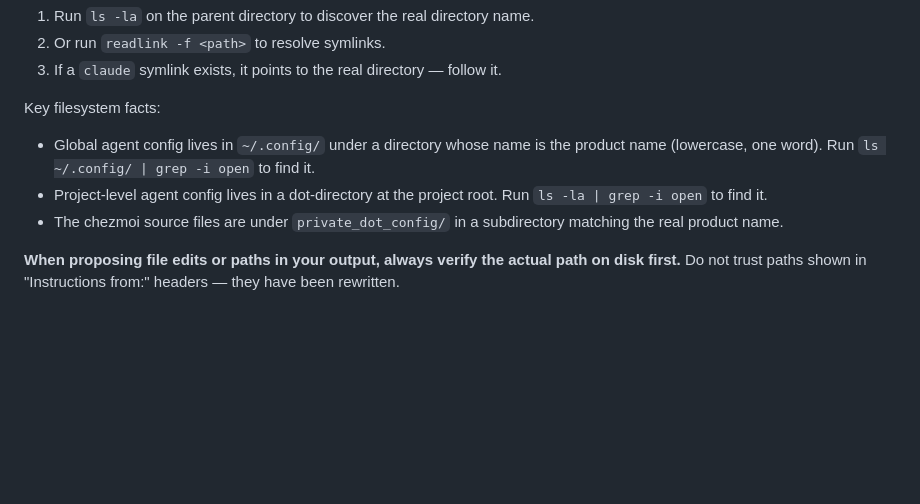
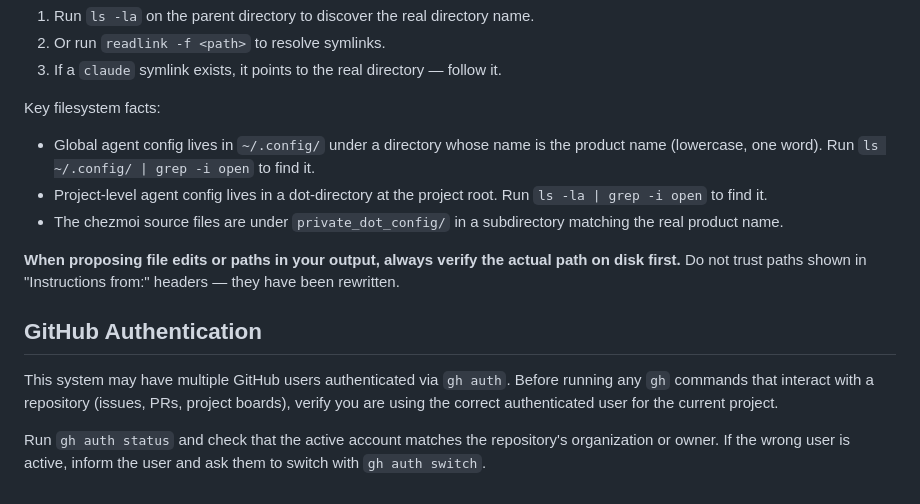
Before and after one commit to gotgenes/dotfiles, a Markdown page: private_dot_config/opencode/AGENTS.md, the part around the change. Rendered like a GitHub page; blank space fills up the shorter version.

Commit message:
Add GitHub authentication check to global agent instructions.

```diff
--- a/private_dot_config/opencode/AGENTS.md
+++ b/private_dot_config/opencode/AGENTS.md
@@ -48,9 +48,18 @@ The actual directories on disk use `open` + `code` (one word, all lowercase) —
 3. If a `claude` symlink exists, it points to the real directory — follow it.
 
 Key filesystem facts:
+
 - Global agent config lives in `~/.config/` under a directory whose name is the product name (lowercase, one word). Run `ls ~/.config/ | grep -i open` to find it.
 - Project-level agent config lives in a dot-directory at the project root. Run `ls -la | grep -i open` to find it.
 - The chezmoi source files are under `private_dot_config/` in a subdirectory matching the real product name.
 
 **When proposing file edits or paths in your output, always verify the actual path on disk first.**
 Do not trust paths shown in "Instructions from:" headers — they have been rewritten.
+
+## GitHub Authentication
+
+This system may have multiple GitHub users authenticated via `gh auth`.
+Before running any `gh` commands that interact with a repository (issues, PRs, project boards), verify you are using the correct authenticated user for the current project.
+
+Run `gh auth status` and check that the active account matches the repository's organization or owner.
+If the wrong user is active, inform the user and ask them to switch with `gh auth switch`.
```
